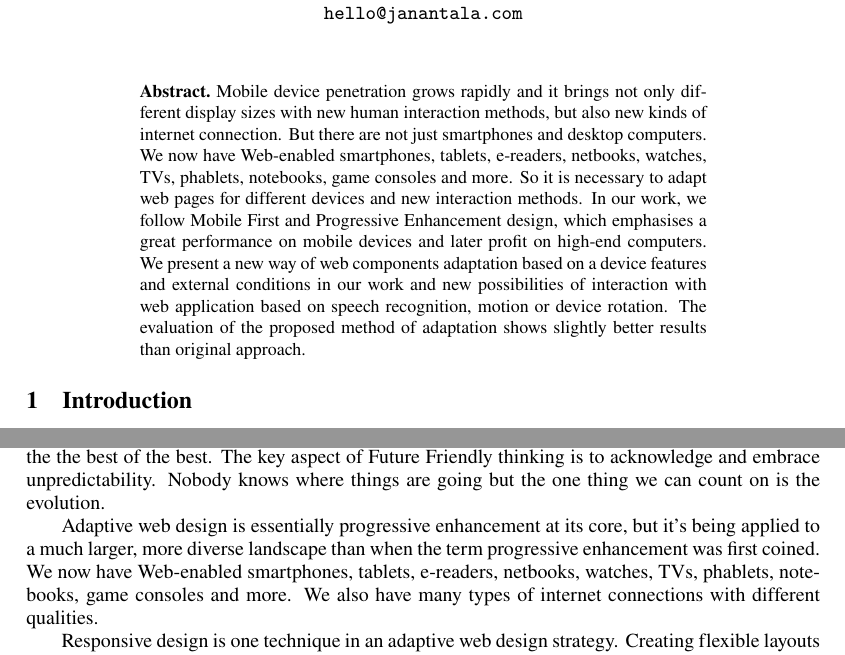
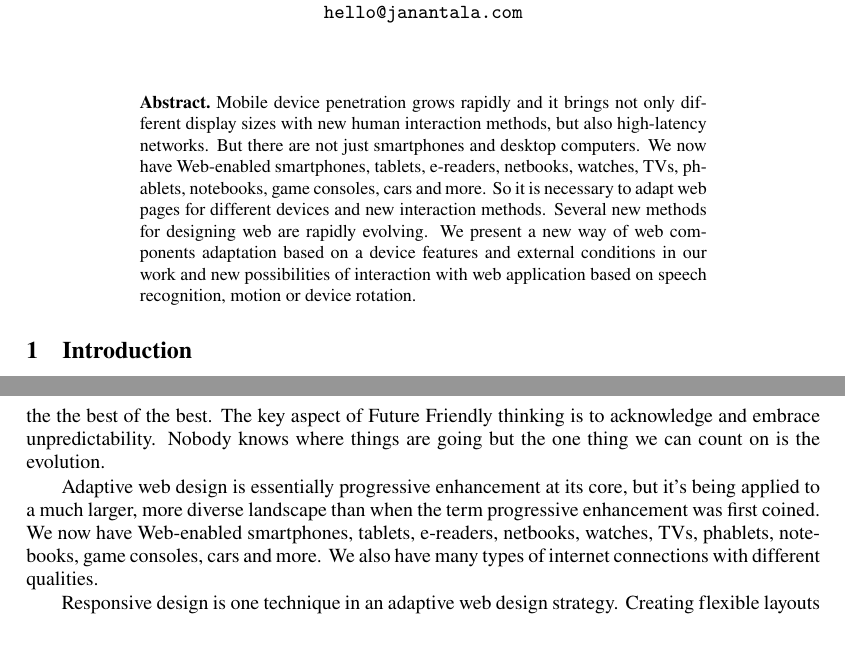
Before and after one commit to janantala/beyond-adaptive-web-design, a LaTeX document (paper/paper.tex): two parts of pages 1 and 2 of 7, joined at a grey line, cut so that both start at the same text. Compiled offline with pdfLaTeX.

Commit message:
refactor(): rewrite Abstract

```diff
--- a/paper/paper.tex
+++ b/paper/paper.tex
@@ -21,7 +21,7 @@
 \begin{document}
 
 \begin{abstract}
-Mobile device penetration grows rapidly and it brings not only different display sizes with new human interaction methods, but also new kinds of internet connection. But there are not just smartphones and desktop computers. We now have Web-enabled smartphones, tablets, e-readers, netbooks, watches, TVs, phablets, notebooks, game consoles and more. So it is necessary to adapt web pages for different devices and new interaction methods. In our work, we follow Mobile First and Progressive Enhancement design, which emphasises a great performance on mobile devices and later profit on high-end computers. We present a new way of web components adaptation based on a device features and external conditions in our work and new possibilities of interaction with web application based on speech recognition, motion or device rotation. The evaluation of the proposed method of adaptation shows slightly better results than original approach.
+Mobile device penetration grows rapidly and it brings not only different display sizes with new human interaction methods, but also high-latency networks. But there are not just smartphones and desktop computers. We now have Web-enabled smartphones, tablets, e-readers, netbooks, watches, TVs, phablets, notebooks, game consoles, cars and more. So it is necessary to adapt web pages for different devices and new interaction methods. Several new methods for designing web are rapidly evolving. We present a new way of web components adaptation based on a device features and external conditions in our work and new possibilities of interaction with web application based on speech recognition, motion or device rotation.
 \end{abstract}
 
 \section{Introduction}
@@ -32,7 +32,7 @@ The basic approach how to provide an optimal viewing experience is to use Respon
 
 The power of the web is its ubiquity. No one knows what the landscape is going to look like in a couple years, but there’s a good chance the new devices in a few years from now will have access to the web. Because of this, we need to preserve and embrace the web’s ubiquity. This requires us to deliver full web experiences regardless of how and where people access the web. It's important to continue creating flexible interfaces that can adapt to any screen size. Performance often takes a back seat to everything else. Progressive enhancement, feature detection and many other techniques allow us to build up a core experience that allow us to support more devices while still optimizing for the the best of the best. The key aspect of Future Friendly thinking is to acknowledge and embrace unpredictability. Nobody knows where things are going but the one thing we can count on is the evolution.
 
-Adaptive web design is essentially progressive enhancement at its core, but it’s being applied to a much larger, more diverse landscape than when the term progressive enhancement was first coined. We now have Web-enabled smartphones, tablets, e-readers, netbooks, watches, TVs, phablets, notebooks, game consoles and more. We also have many types of internet connections with different qualities.
+Adaptive web design is essentially progressive enhancement at its core, but it’s being applied to a much larger, more diverse landscape than when the term progressive enhancement was first coined. We now have Web-enabled smartphones, tablets, e-readers, netbooks, watches, TVs, phablets, notebooks, game consoles, cars and more. We also have many types of internet connections with different qualities.
 
 Responsive design is one technique in an adaptive web design strategy. Creating flexible layouts is extremely important, but it’s just one piece of the puzzle. It’s also important to consider a whole host of other factors as well: ergonomics, touch capability and other input methods, internet connection, geolocation and many other features that can be detected.
 
```
Also changed, not shown: README.md, paper/paper.pdf.
